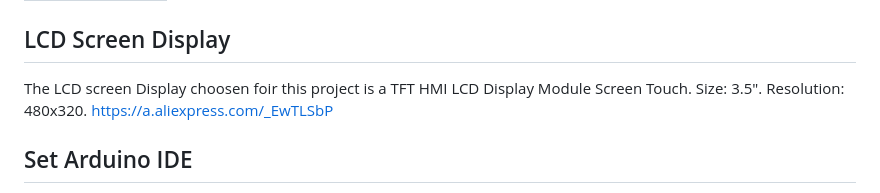
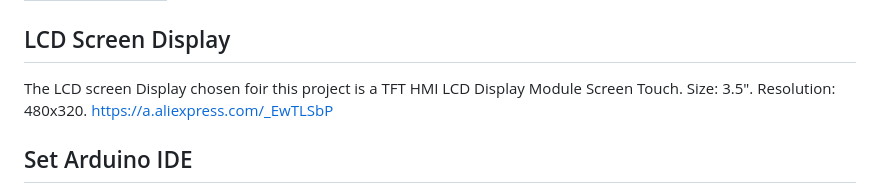
Before and after one commit to hash6iron/powadcr, a Markdown page: README.md, the part around the change. Rendered like a GitHub page.

```diff
--- a/README.md
+++ b/README.md
@@ -40,7 +40,7 @@ This project need set PCB switches to
 
 ## LCD Screen Display
 
-The LCD screen Display choosen foir this project is a TFT HMI LCD Display Module Screen Touch.
+The LCD screen Display chosen foir this project is a TFT HMI LCD Display Module Screen Touch.
 Size: 3.5".
 Resolution:  480x320.
 https://a.aliexpress.com/_EwTLSbP
```
